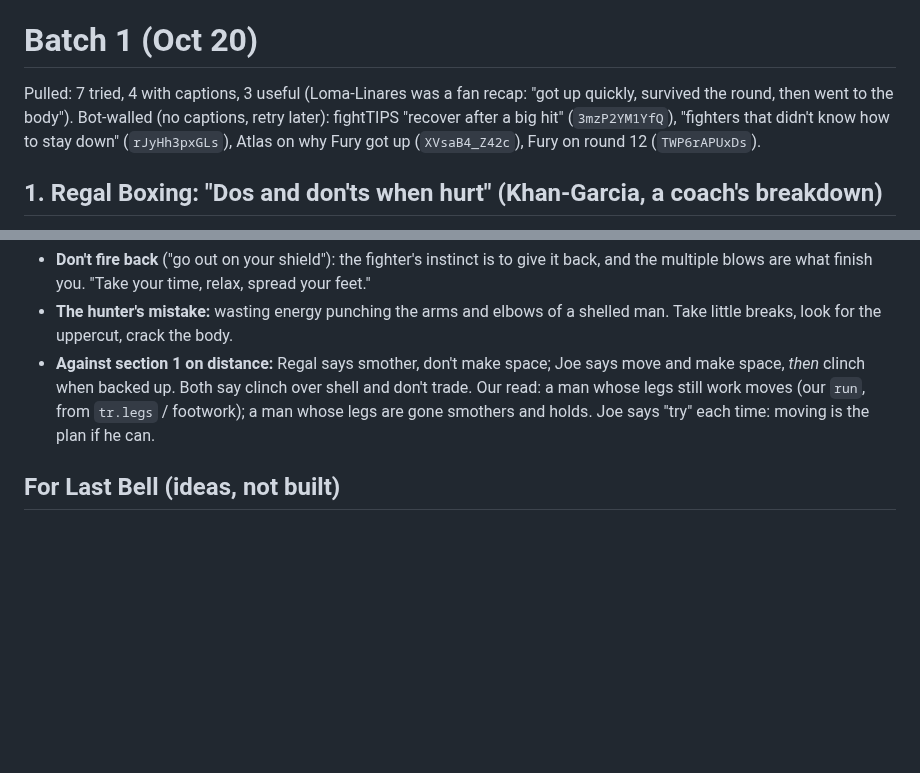
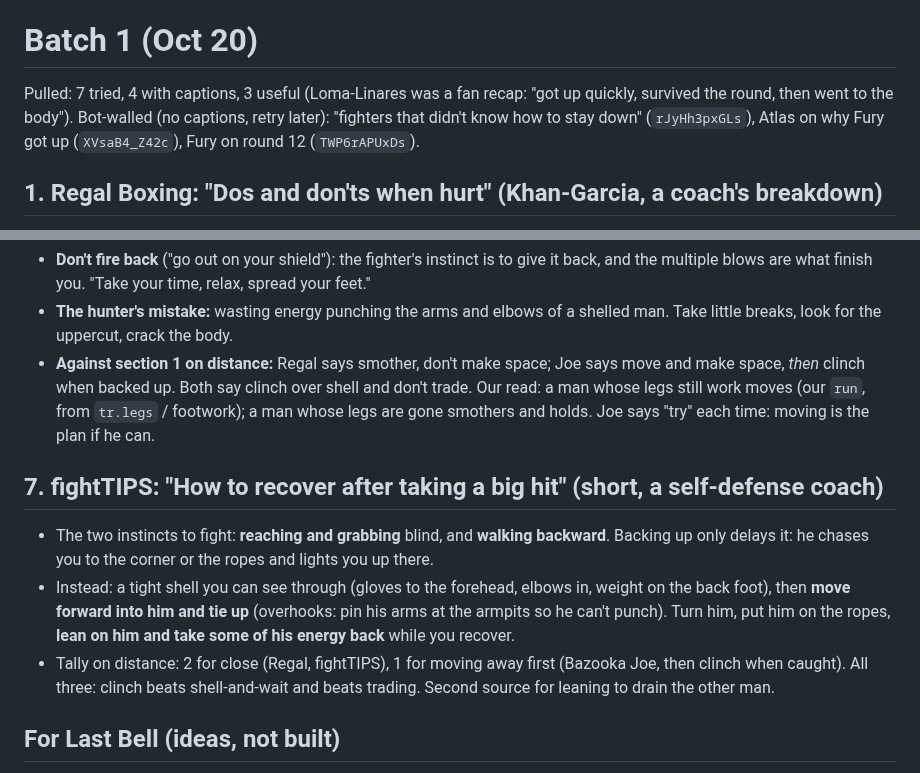
Before and after one commit to Ednerrd/Last-Bell, a Markdown page: research/hurt.md, 2 parts joined by grey strips. Rendered like a GitHub page; blank space fills up the shorter version.

Commit message:
Research: hurt batch 1, fightTIPS on recovering from a big hit
Co-Authored-By: Claude Opus 5.5 <noreply@anthropic.com>
Claude-Session: https://claude.ai/code/session_01WW9DnZy9udLaRshRW76pAB

```diff
--- a/research/hurt.md
+++ b/research/hurt.md
@@ -5,7 +5,7 @@ Read with `research/mind_finish.md` section 2 (the options, recovery time) and t
 
 # Batch 1 (Oct 20)
 
-Pulled: 7 tried, 4 with captions, 3 useful (Loma-Linares was a fan recap: "got up quickly, survived the round, then went to the body"). Bot-walled (no captions, retry later): fightTIPS "recover after a big hit" (`3mzP2YM1YfQ`), "fighters that didn't know how to stay down" (`rJyHh3pxGLs`), Atlas on why Fury got up (`XVsaB4_Z42c`), Fury on round 12 (`TWP6rAPUxDs`).
+Pulled: 7 tried, 4 with captions, 3 useful (Loma-Linares was a fan recap: "got up quickly, survived the round, then went to the body"). Bot-walled (no captions, retry later): "fighters that didn't know how to stay down" (`rJyHh3pxGLs`), Atlas on why Fury got up (`XVsaB4_Z42c`), Fury on round 12 (`TWP6rAPUxDs`).
 
 ## 1. Regal Boxing: "Dos and don'ts when hurt" (Khan-Garcia, a coach's breakdown)
 Khan dropped by Garcia's wide left hook; the coach goes through what he did wrong, then a second fighter (name lost in the captions) who did it right.
@@ -63,6 +63,11 @@ His four points, in order, from a pressure fighter who has been on both sides:
 - **The hunter's mistake:** wasting energy punching the arms and elbows of a shelled man. Take little breaks, look for the uppercut, crack the body.
 - **Against section 1 on distance:** Regal says smother, don't make space; Joe says move and make space, *then* clinch when backed up. Both say clinch over shell and don't trade. Our read: a man whose legs still work moves (our `run`, from `tr.legs` / footwork); a man whose legs are gone smothers and holds. Joe says "try" each time: moving is the plan if he can.
 
+## 7. fightTIPS: "How to recover after taking a big hit" (short, a self-defense coach)
+- The two instincts to fight: **reaching and grabbing** blind, and **walking backward**. Backing up only delays it: he chases you to the corner or the ropes and lights you up there.
+- Instead: a tight shell you can see through (gloves to the forehead, elbows in, weight on the back foot), then **move forward into him and tie up** (overhooks: pin his arms at the armpits so he can't punch). Turn him, put him on the ropes, **lean on him and take some of his energy back** while you recover.
+- Tally on distance: 2 for close (Regal, fightTIPS), 1 for moving away first (Bazooka Joe, then clinch when caught). All three: clinch beats shell-and-wait and beats trading. Second source for leaning to drain the other man.
+
 ## For Last Bell (ideas, not built)
 1. **Close, not far, while the legs are gone** (Regal): `run` (range 24) is the textbook mistake for a man with bad legs; smother/lean (`clinch`, `shell` close) is the coach's answer. Run could stay for a man whose legs still work (`tr.legs`, footwork), and the far `wary` plan could start once the hurt clears (Inoue). Check `finish.js` hurt answers before touching it.
 2. **Hurt magnifies damage** (Regal, and the light punch on top of Khan's head): the engine's hurt is a low head meter (`hurtNow`: stun or head under 30%), so he is already closer to the floor; nothing scales a punch up while he trades. Open question for the balance pass (stops 30-35%): a hurt man who fires pays a little more per shot taken.
```
